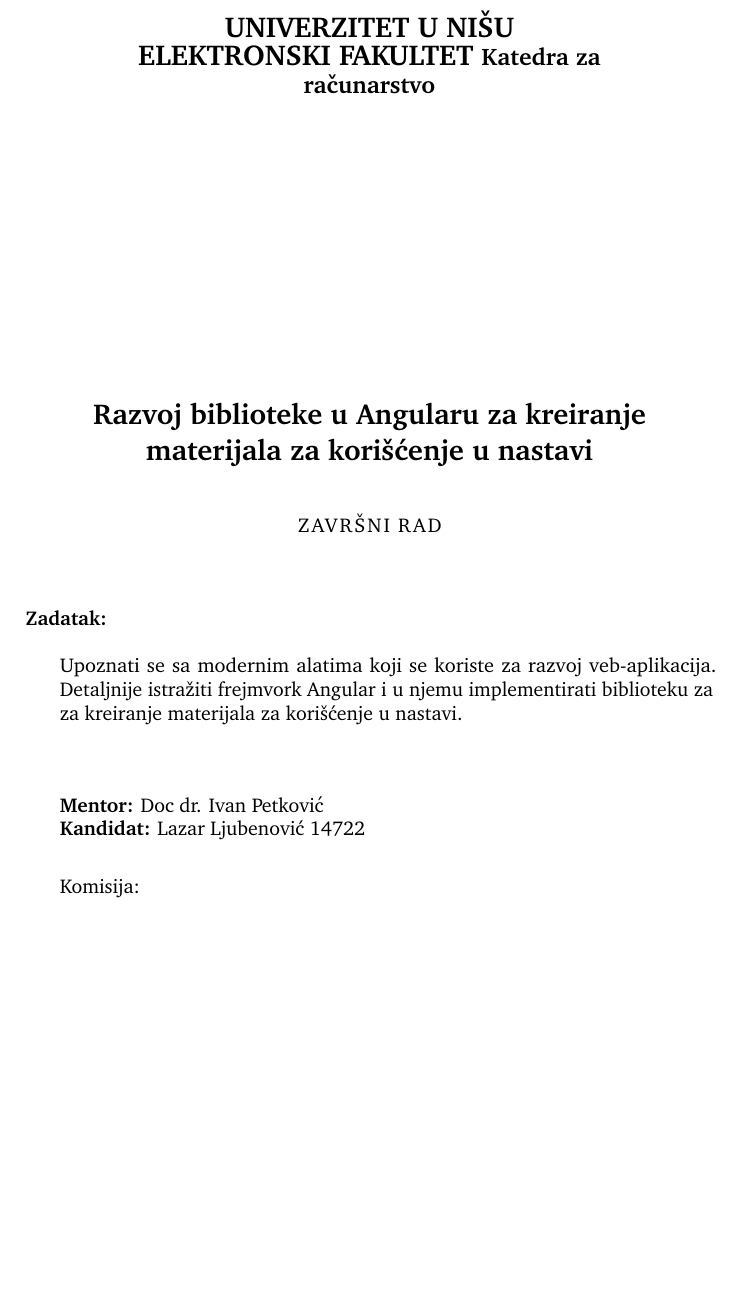
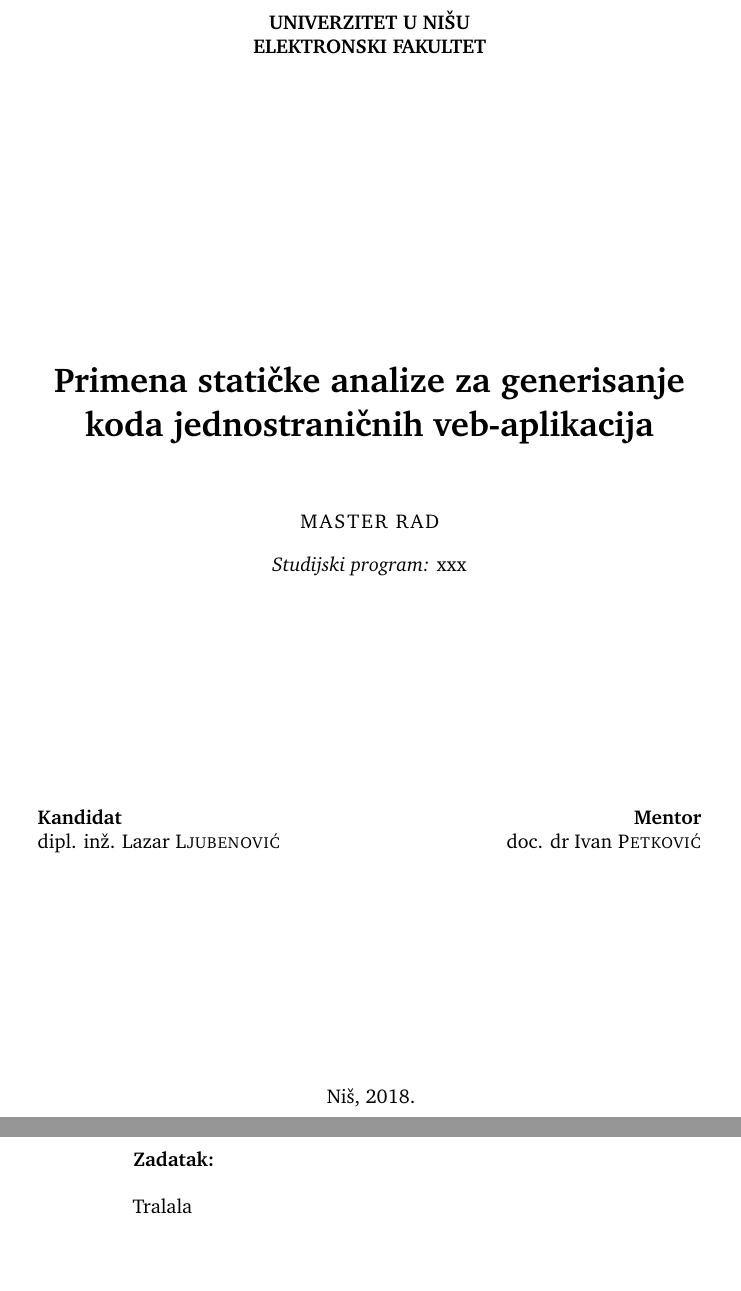
Before and after one commit to lazarljubenovic/thesis, a LaTeX document (sr/main.tex): part of page 1 of 71 before the commit and two parts of pages 1 and 2 of 72 after it, the two joined at a grey line, cut so that both start at the same text, the shorter picture padded with empty space. The pictures show the PDF file sr/main.pdf that the author committed with the source.

Commit message:
feat(title): correct title page

```diff
--- a/sr/main.tex
+++ b/sr/main.tex
@@ -70,7 +86,10 @@
 %% Command \code
 \newcommand{\code}[1]{\textcolor{black!80}{\texttt{#1}}}
 
-\title{Lernejaro}
+% Margin notes
+\usepackage{marginnote}
+
+\title{Primena statičke analize za generisanje koda jednostraničnih veb-aplikacija}
 \author{Lazar Ljubenović}
 
 \DeclareQuoteStyle{serbian}% I looked it up on Wikipedia, no idea if it's right
@@ -89,22 +108,29 @@
     % \includegraphics[width=2.6cm]{univerzitet_logo}%
     \begin{minipage}[b]{0.7\textwidth}
         \centering
-            \Large
-            \textbf{UNIVERZITET U NIŠU\\ ELEKTRONSKI FAKULTET}
-            \large
-            \textbf{Katedra za računarstvo}
+        \textbf{UNIVERZITET U NIŠU\\ELEKTRONSKI FAKULTET}
     \end{minipage}%
     % \includegraphics[width=2.6cm]{fakultet_logo}
 
+    \vspace{5cm}
+    \LARGE
+    \textbf{Primena statičke analize za generisanje koda jednostraničnih veb-aplikacija}
 
-
-        \vspace{5cm}
-        \Large
-        \textbf{Razvoj biblioteke u Angularu za kreiranje materijala za korišćenje u nastavi}
-
-        \vspace{0.6cm}
+    \vspace{1cm}
     \normalsize
-        \textls{ZAVRŠNI RAD}
+    \textls{MASTER RAD}
+    \\
+    \vspace{.33cm}
+    \textit{Studijski program:} xxx
   \end{center}
 
-    \vspace{1cm}
+  % \vspace{1cm}
+  \vfill
+
+  \noindent
+  \begin{tabularx}{\textwidth}{XR}
+    \textbf{Kandidat}                    & \textbf{Mentor}                \\
+    dipl. inž. Lazar \textsc{Ljubenović} & doc. dr Ivan \textsc{Petković}
+  \end{tabularx}
+
+  \vfill
@@ -117,3 +151,2 @@
-    \noindent
-    Upoznati se sa modernim alatima koji se koriste za razvoj veb-aplikacija. Detaljnije istražiti frejmvork Angular i u njemu implementirati biblioteku za za kreiranje materijala za korišćenje u nastavi.
+Tralala
 
@@ -120,9 +154 @@
 
-    \vspace{1cm}
-
-    \noindent \begin{tabular}{@{}ll}
-        \textbf{Mentor:} Doc dr. Ivan Petković \\
-        \textbf{Kandidat:} Lazar Ljubenović 14722
-    \end{tabular}
-
-    \vspace{0.4cm}
```
Also changed, not shown: sr/main.pdf, sr/main.tex (51 more changed lines), 7 other files. Lines whose indentation alone changed are shown as unchanged.
